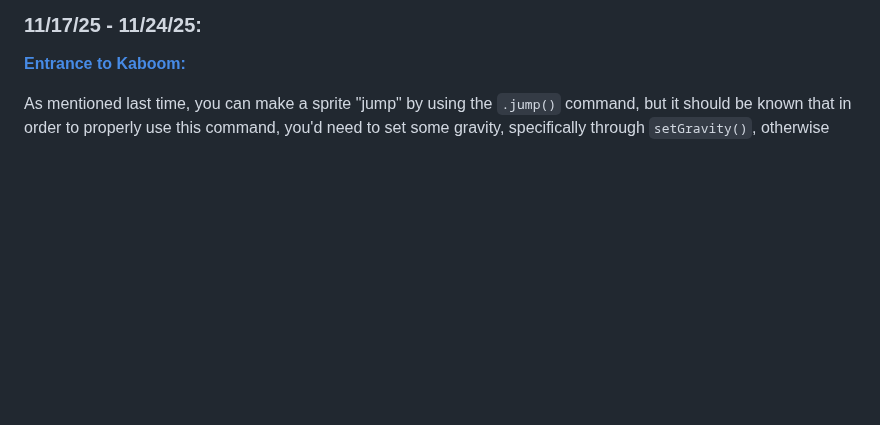
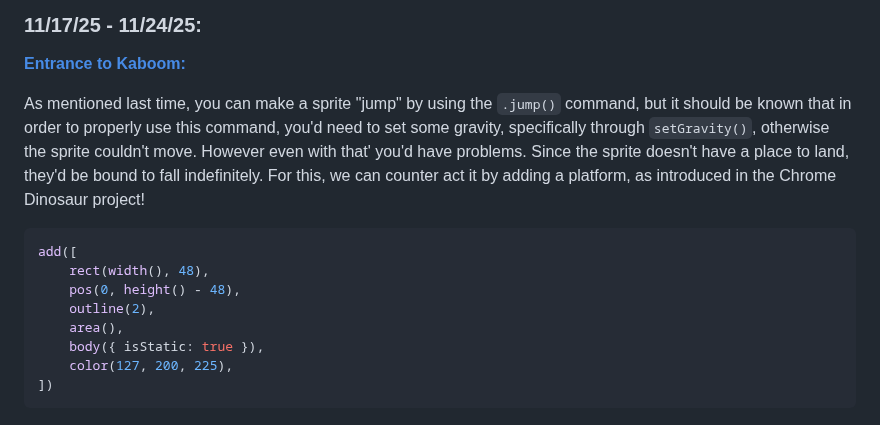
Before and after one commit to briannap6399/sep11-freedom-project, a Markdown page: tool/learning-log.md, the part around the change. Rendered like a GitHub page; blank space fills up the shorter version.

Commit message:
Thu, Nov 20, 2025, 9:09 PM -05:00

````diff
--- a/tool/learning-log.md
+++ b/tool/learning-log.md
@@ -89,7 +89,18 @@ In order to make your sprite can actually move, you'd need to make a variable th
 
 **[Entrance to Kaboom:](https://kaboomjs.com/)**
 
-As mentioned last time, you can make a sprite "jump" by using the `.jump()` command, but it should be known that in order to properly use this command, you'd need to set some gravity, specifically through `setGravity()`, otherwise
+As mentioned last time, you can make a sprite "jump" by using the `.jump()` command, but it should be known that in order to properly use this command, you'd need to set some gravity, specifically through `setGravity()`, otherwise the sprite couldn't move. However even with that' you'd have problems. Since the sprite doesn't have a place to land, they'd be bound to fall indefinitely. For this, we can counter act it by adding a platform, as introduced in the Chrome Dinosaur project!
+
+```js
+add([
+    rect(width(), 48),
+    pos(0, height() - 48),
+    outline(2),
+    area(),
+    body({ isStatic: true }),
+    color(127, 200, 225),
+])
+```
 
 <!--
 * Links you used today (websites, videos, etc)
````
